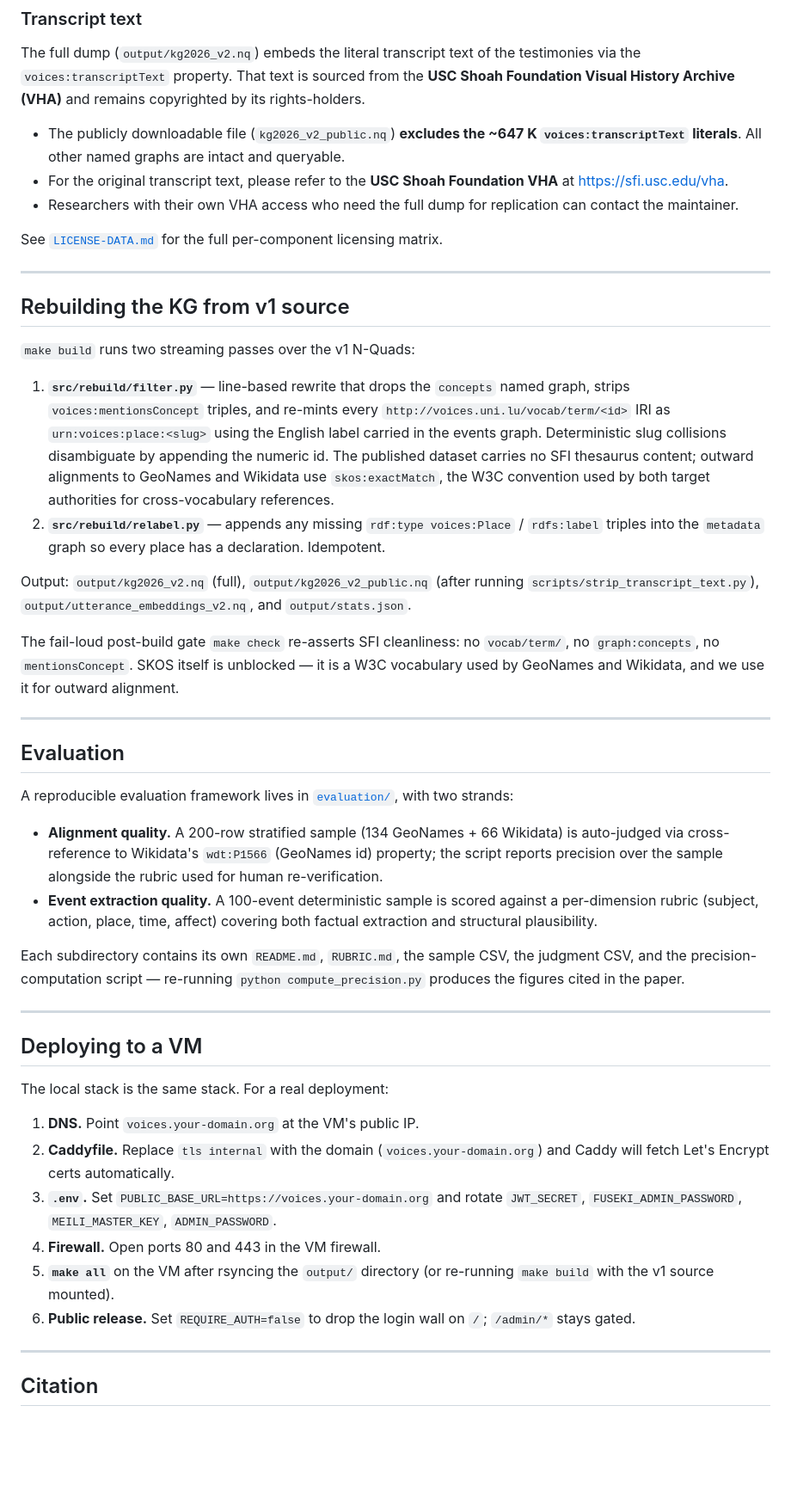
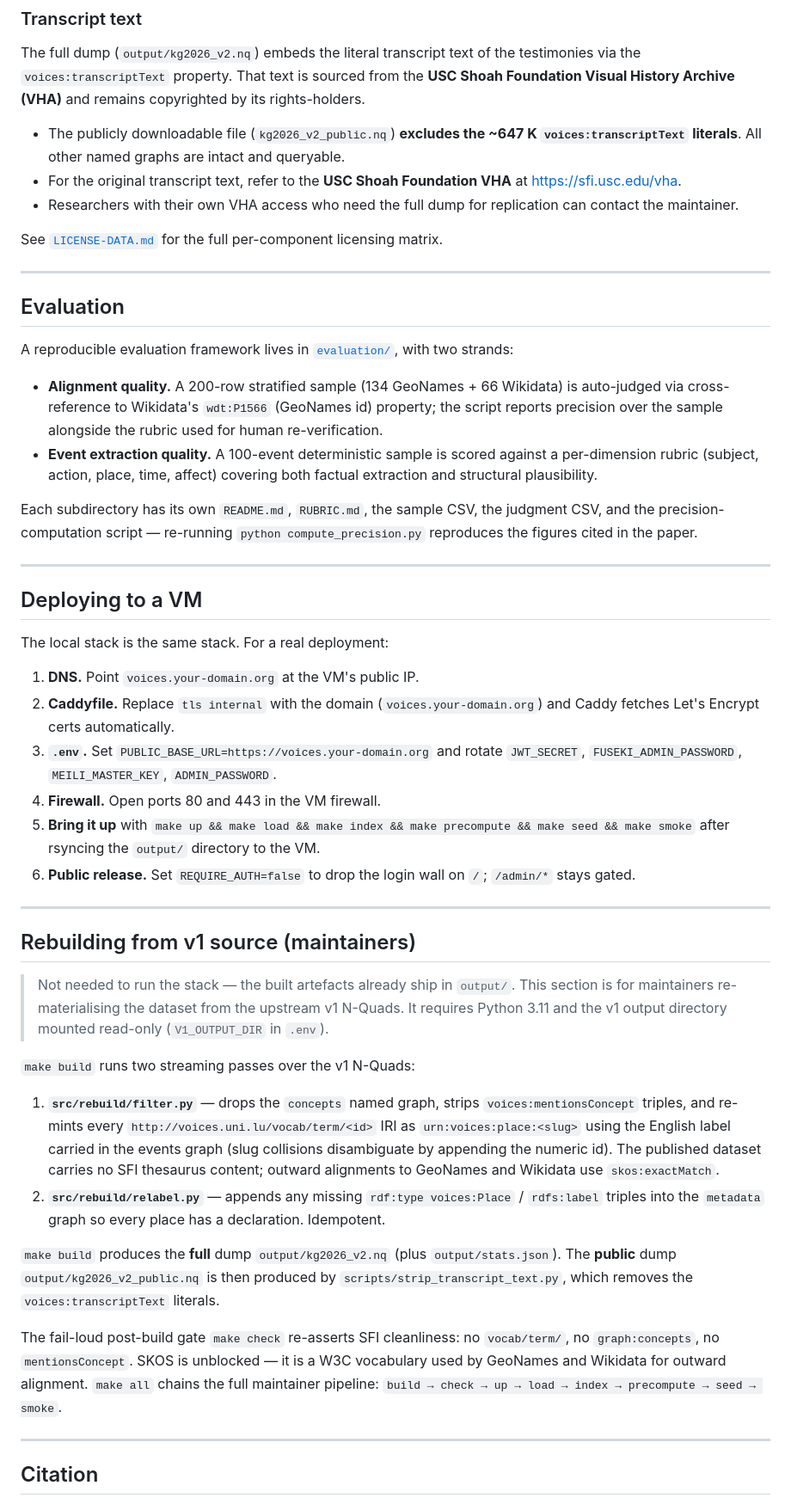
Before and after one commit to mlaib/voices-kg, a Markdown page: README.md, the part around the change printed below. Shown: that part at 86% size. Drawn GitHub-style; blank space fills up the shorter version.

```diff
--- a/README.md
+++ b/README.md
@@ -173,41 +196,13 @@ remains copyrighted by its rights-holders.
 - The publicly downloadable file (`kg2026_v2_public.nq`) **excludes the
   ~647 K `voices:transcriptText` literals**. All other named graphs are
   intact and queryable.
-- For the original transcript text, please refer to the **USC Shoah
-  Foundation VHA** at <https://sfi.usc.edu/vha>.
+- For the original transcript text, refer to the **USC Shoah Foundation
+  VHA** at <https://sfi.usc.edu/vha>.
 - Researchers with their own VHA access who need the full dump for
   replication can contact the maintainer.
 
 See [`LICENSE-DATA.md`](LICENSE-DATA.md) for the full per-component
 licensing matrix.
-
----
-
-## Rebuilding the KG from v1 source
-
-`make build` runs two streaming passes over the v1 N-Quads:
-
-1. **`src/rebuild/filter.py`** — line-based rewrite that drops the
-   `concepts` named graph, strips `voices:mentionsConcept` triples, and
-   re-mints every `http://voices.uni.lu/vocab/term/<id>` IRI as
-   `urn:voices:place:<slug>` using the English label carried in the
-   events graph. Deterministic slug collisions disambiguate by appending
-   the numeric id. The published dataset carries no SFI thesaurus
-   content; outward alignments to GeoNames and Wikidata use
-   `skos:exactMatch`, the W3C convention used by both target authorities
-   for cross-vocabulary references.
-2. **`src/rebuild/relabel.py`** — appends any missing
-   `rdf:type voices:Place` / `rdfs:label` triples into the `metadata`
-   graph so every place has a declaration. Idempotent.
-
-Output: `output/kg2026_v2.nq` (full), `output/kg2026_v2_public.nq` (after
-running `scripts/strip_transcript_text.py`), `output/utterance_embeddings_v2.nq`,
-and `output/stats.json`.
-
-The fail-loud post-build gate `make check` re-asserts SFI cleanliness:
-no `vocab/term/`, no `graph:concepts`, no `mentionsConcept`. SKOS itself
-is unblocked — it is a W3C vocabulary used by GeoNames and Wikidata, and
-we use it for outward alignment.
 
 ---
 
@@ -224,9 +219,9 @@ with two strands:
   scored against a per-dimension rubric (subject, action, place, time,
   affect) covering both factual extraction and structural plausibility.
 
-Each subdirectory contains its own `README.md`, `RUBRIC.md`, the sample
-CSV, the judgment CSV, and the precision-computation script — re-running
-`python compute_precision.py` produces the figures cited in the paper.
+Each subdirectory has its own `README.md`, `RUBRIC.md`, the sample CSV,
+the judgment CSV, and the precision-computation script — re-running
+`python compute_precision.py` reproduces the figures cited in the paper.
 
 ---
 
@@ -236,16 +231,50 @@ The local stack is the same stack. For a real deployment:
 
 1. **DNS.** Point `voices.your-domain.org` at the VM's public IP.
 2. **Caddyfile.** Replace `tls internal` with the domain
-   (`voices.your-domain.org`) and Caddy will fetch Let's Encrypt certs
+   (`voices.your-domain.org`) and Caddy fetches Let's Encrypt certs
    automatically.
 3. **`.env`.** Set `PUBLIC_BASE_URL=https://voices.your-domain.org` and
    rotate `JWT_SECRET`, `FUSEKI_ADMIN_PASSWORD`, `MEILI_MASTER_KEY`,
    `ADMIN_PASSWORD`.
 4. **Firewall.** Open ports 80 and 443 in the VM firewall.
-5. **`make all`** on the VM after rsyncing the `output/` directory (or
-   re-running `make build` with the v1 source mounted).
+5. **Bring it up** with `make up && make load && make index && make
+   precompute && make seed && make smoke` after rsyncing the `output/`
+   directory to the VM.
 6. **Public release.** Set `REQUIRE_AUTH=false` to drop the login wall on
    `/`; `/admin/*` stays gated.
+
+---
+
+## Rebuilding from v1 source (maintainers)
+
+> Not needed to run the stack — the built artefacts already ship in
+> `output/`. This section is for maintainers re-materialising the dataset
+> from the upstream v1 N-Quads. It requires Python 3.11 and the v1 output
+> directory mounted read-only (`V1_OUTPUT_DIR` in `.env`).
+
+`make build` runs two streaming passes over the v1 N-Quads:
+
+1. **`src/rebuild/filter.py`** — drops the `concepts` named graph, strips
+   `voices:mentionsConcept` triples, and re-mints every
+   `http://voices.uni.lu/vocab/term/<id>` IRI as `urn:voices:place:<slug>`
+   using the English label carried in the events graph (slug collisions
+   disambiguate by appending the numeric id). The published dataset
+   carries no SFI thesaurus content; outward alignments to GeoNames and
+   Wikidata use `skos:exactMatch`.
+2. **`src/rebuild/relabel.py`** — appends any missing `rdf:type
+   voices:Place` / `rdfs:label` triples into the `metadata` graph so every
+   place has a declaration. Idempotent.
+
+`make build` produces the **full** dump `output/kg2026_v2.nq` (plus
+`output/stats.json`). The **public** dump `output/kg2026_v2_public.nq` is
+then produced by `scripts/strip_transcript_text.py`, which removes the
+`voices:transcriptText` literals.
+
+The fail-loud post-build gate `make check` re-asserts SFI cleanliness: no
+`vocab/term/`, no `graph:concepts`, no `mentionsConcept`. SKOS is unblocked
+— it is a W3C vocabulary used by GeoNames and Wikidata for outward
+alignment. `make all` chains the full maintainer pipeline:
+`build → check → up → load → index → precompute → seed → smoke`.
 
 ---
 
```
Also changed, not shown: other parts of README.md (+43 -20 lines), evaluation/events/README.md (+4 -1 lines), evaluation/events/RUBRIC.md (+7 -2 lines), docs/figures/VOICES-Pipeline.png, 1 other file.
